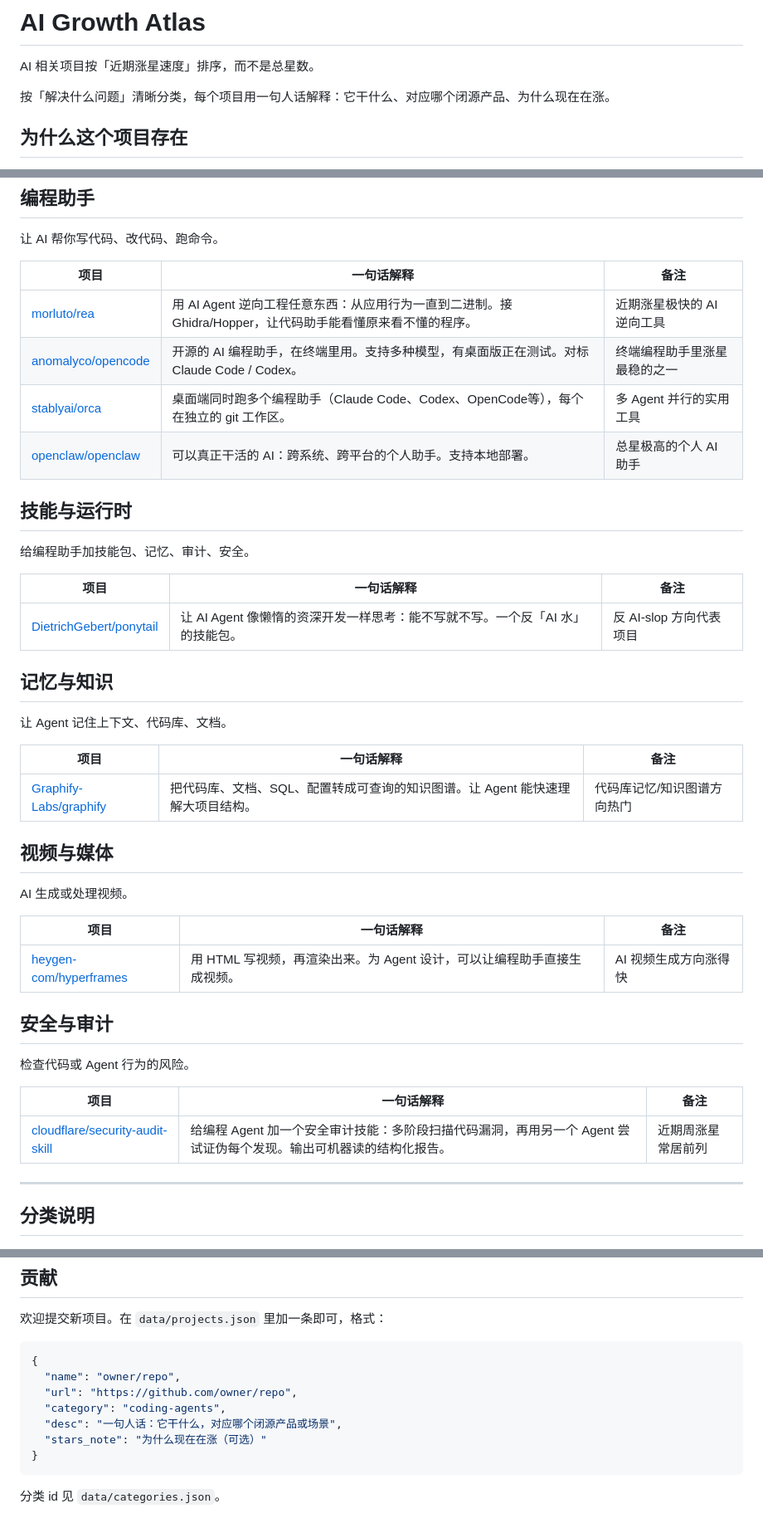
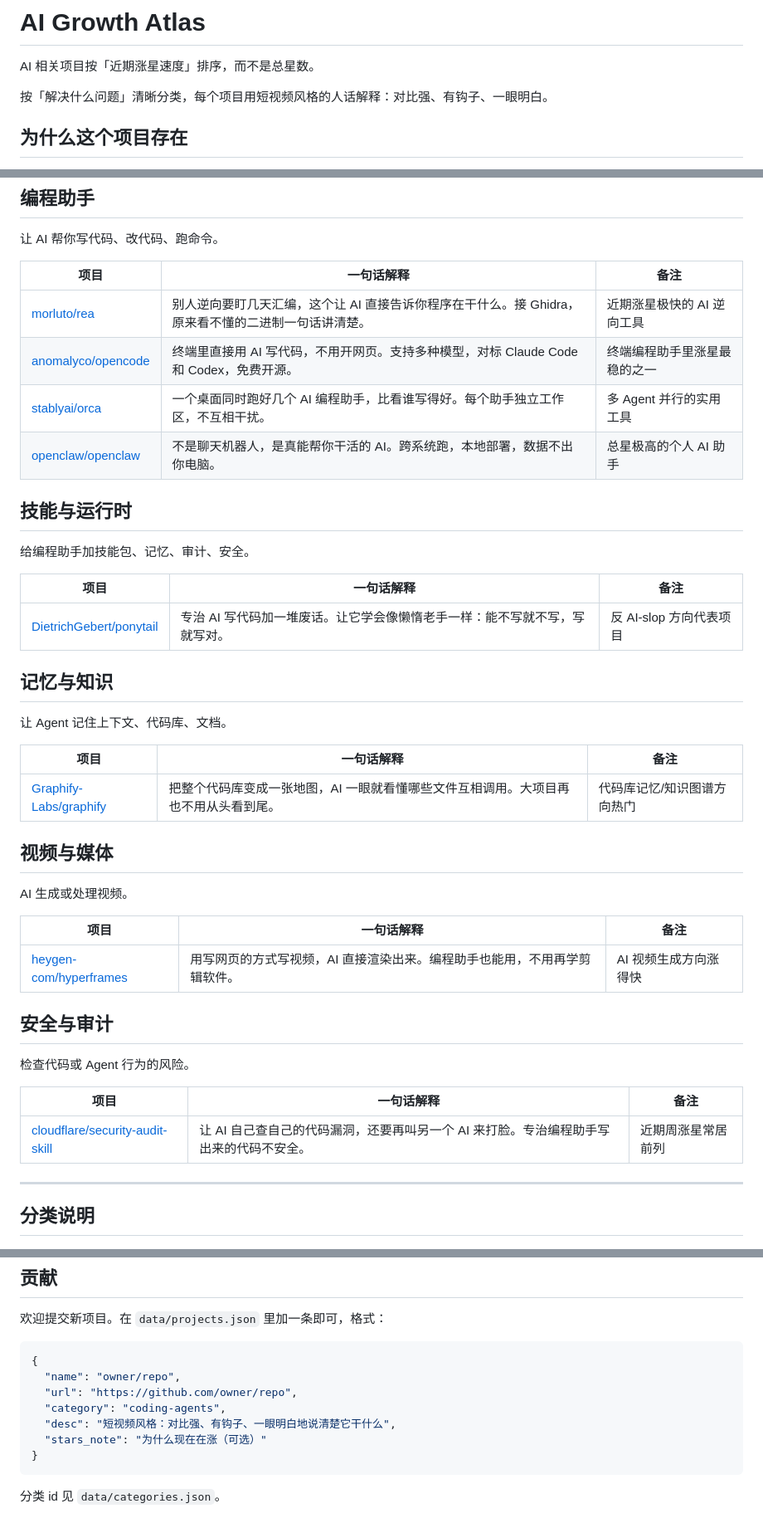
Before and after one commit to jammyfu/ai-growth-atlas, a Markdown page: README.md, 3 parts joined by grey strips. Shown at 83% size. GitHub-like rendering.

Commit message:
docs: sync short-video style descriptions to README

````diff
--- a/README.md
+++ b/README.md
@@ -2,7 +2,7 @@
 
 AI 相关项目按「近期涨星速度」排序，而不是总星数。
 
-按「解决什么问题」清晰分类，每个项目用一句人话解释：它干什么、对应哪个闭源产品、为什么现在在涨。
+按「解决什么问题」清晰分类，每个项目用短视频风格的人话解释：对比强、有钩子、一眼明白。
 
 ## 为什么这个项目存在
 
@@ -19,10 +19,10 @@ AI 相关项目按「近期涨星速度」排序，而不是总星数。
 
 | 项目 | 一句话解释 | 备注 |
 |------|------------|------|
-| [morluto/rea](https://github.com/morluto/rea) | 用 AI Agent 逆向工程任意东西：从应用行为一直到二进制。接 Ghidra/Hopper，让代码助手能看懂原来看不懂的程序。 | 近期涨星极快的 AI 逆向工具 |
-| [anomalyco/opencode](https://github.com/anomalyco/opencode) | 开源的 AI 编程助手，在终端里用。支持多种模型，有桌面版正在测试。对标 Claude Code / Codex。 | 终端编程助手里涨星最稳的之一 |
-| [stablyai/orca](https://github.com/stablyai/orca) | 桌面端同时跑多个编程助手（Claude Code、Codex、OpenCode等），每个在独立的 git 工作区。 | 多 Agent 并行的实用工具 |
-| [openclaw/openclaw](https://github.com/openclaw/openclaw) | 可以真正干活的 AI：跨系统、跨平台的个人助手。支持本地部署。 | 总星极高的个人 AI 助手 |
+| [morluto/rea](https://github.com/morluto/rea) | 别人逆向要盯几天汇编，这个让 AI 直接告诉你程序在干什么。接 Ghidra，原来看不懂的二进制一句话讲清楚。 | 近期涨星极快的 AI 逆向工具 |
+| [anomalyco/opencode](https://github.com/anomalyco/opencode) | 终端里直接用 AI 写代码，不用开网页。支持多种模型，对标 Claude Code 和 Codex，免费开源。 | 终端编程助手里涨星最稳的之一 |
+| [stablyai/orca](https://github.com/stablyai/orca) | 一个桌面同时跑好几个 AI 编程助手，比看谁写得好。每个助手独立工作区，不互相干扰。 | 多 Agent 并行的实用工具 |
+| [openclaw/openclaw](https://github.com/openclaw/openclaw) | 不是聊天机器人，是真能帮你干活的 AI。跨系统跑，本地部署，数据不出你电脑。 | 总星极高的个人 AI 助手 |
 
 ## 技能与运行时
 
@@ -30,7 +30,7 @@ AI 相关项目按「近期涨星速度」排序，而不是总星数。
 
 | 项目 | 一句话解释 | 备注 |
 |------|------------|------|
-| [DietrichGebert/ponytail](https://github.com/DietrichGebert/ponytail) | 让 AI Agent 像懒惰的资深开发一样思考：能不写就不写。一个反「AI 水」的技能包。 | 反 AI-slop 方向代表项目 |
+| [DietrichGebert/ponytail](https://github.com/DietrichGebert/ponytail) | 专治 AI 写代码加一堆废话。让它学会像懒惰老手一样：能不写就不写，写就写对。 | 反 AI-slop 方向代表项目 |
 
 ## 记忆与知识
 
@@ -38,7 +38,7 @@ AI 相关项目按「近期涨星速度」排序，而不是总星数。
 
 | 项目 | 一句话解释 | 备注 |
 |------|------------|------|
-| [Graphify-Labs/graphify](https://github.com/Graphify-Labs/graphify) | 把代码库、文档、SQL、配置转成可查询的知识图谱。让 Agent 能快速理解大项目结构。 | 代码库记忆/知识图谱方向热门 |
+| [Graphify-Labs/graphify](https://github.com/Graphify-Labs/graphify) | 把整个代码库变成一张地图，AI 一眼就看懂哪些文件互相调用。大项目再也不用从头看到尾。 | 代码库记忆/知识图谱方向热门 |
 
 ## 视频与媒体
 
@@ -46,7 +46,7 @@ AI 生成或处理视频。
 
 | 项目 | 一句话解释 | 备注 |
 |------|------------|------|
-| [heygen-com/hyperframes](https://github.com/heygen-com/hyperframes) | 用 HTML 写视频，再渲染出来。为 Agent 设计，可以让编程助手直接生成视频。 | AI 视频生成方向涨得快 |
+| [heygen-com/hyperframes](https://github.com/heygen-com/hyperframes) | 用写网页的方式写视频，AI 直接渲染出来。编程助手也能用，不用再学剪辑软件。 | AI 视频生成方向涨得快 |
 
 ## 安全与审计
 
@@ -54,7 +54,7 @@ AI 生成或处理视频。
 
 | 项目 | 一句话解释 | 备注 |
 |------|------------|------|
-| [cloudflare/security-audit-skill](https://github.com/cloudflare/security-audit-skill) | 给编程 Agent 加一个安全审计技能：多阶段扫描代码漏洞，再用另一个 Agent 尝试证伪每个发现。输出可机器读的结构化报告。 | 近期周涨星常居前列 |
+| [cloudflare/security-audit-skill](https://github.com/cloudflare/security-audit-skill) | 让 AI 自己查自己的代码漏洞，还要再叫另一个 AI 来打脸。专治编程助手写出来的代码不安全。 | 近期周涨星常居前列 |
 
 ---
 
@@ -82,7 +82,7 @@ AI 生成或处理视频。
   "name": "owner/repo",
   "url": "https://github.com/owner/repo",
   "category": "coding-agents",
-  "desc": "一句人话：它干什么，对应哪个闭源产品或场景",
+  "desc": "短视频风格：对比强、有钩子、一眼明白地说清楚它干什么",
   "stars_note": "为什么现在在涨（可选）"
 }
 ```
````
